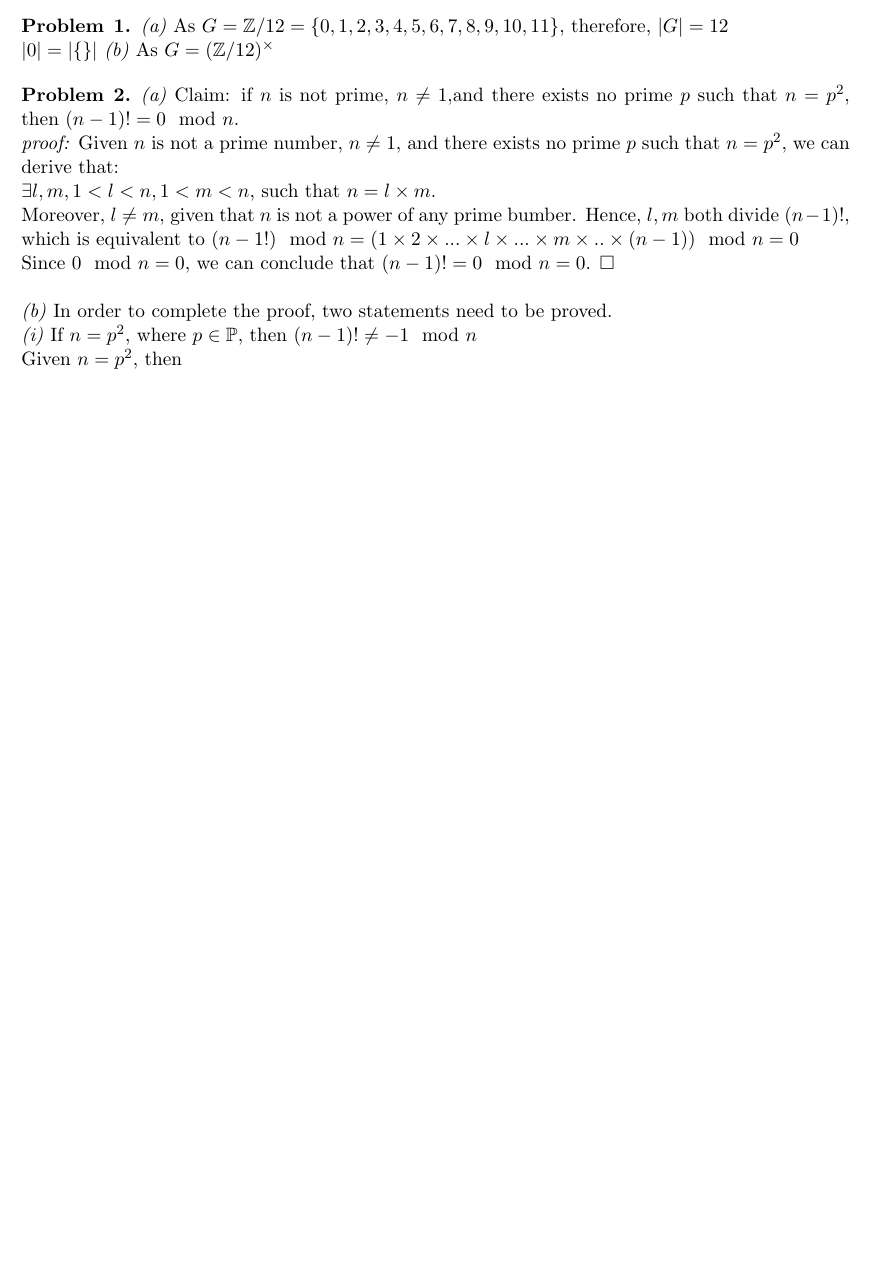
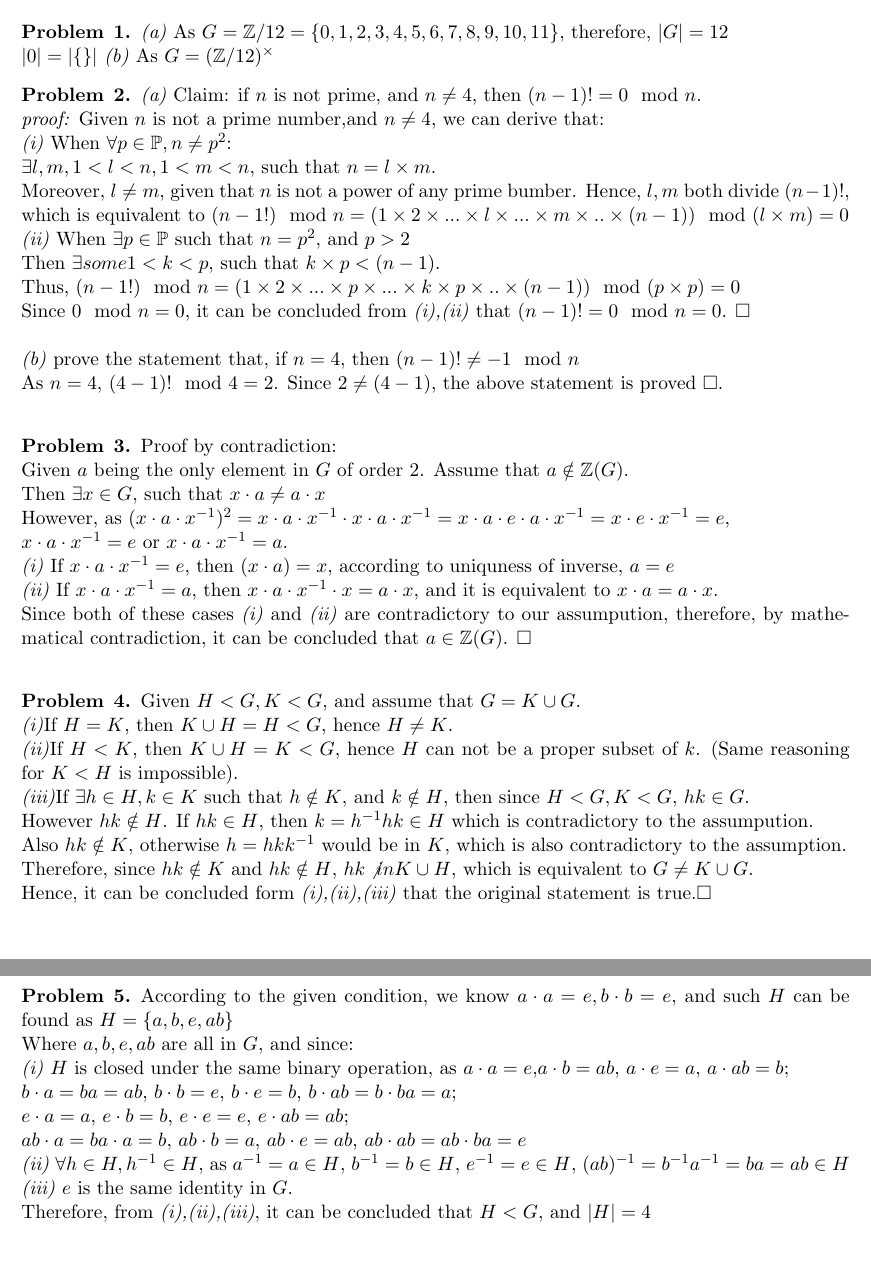
Before and after one commit to Zeninma/Math534, a LaTeX document (hw_2.tex): part of the page before the commit and two parts of pages 1 and 2 of 2 after it, the two joined at a grey line, cut so that both start at the same text, the shorter picture padded with empty space. Compiled offline with pdfLaTeX.

Commit message:
problem 3,4,5

```diff
--- a/hw_2.tex
+++ b/hw_2.tex
@@ -24,16 +24,54 @@ $\abs{0} = \abs{ \{ \}}$
 \end{problem}
 
 \begin{problem}{2}
-\textit{(a)}  Claim: if $n$ is not prime, $n \neq 1$,and there exists no prime $p$ such that $n = p^2$, then $(n-1)! = 0 \mod n$.\\
-\textit{proof:} Given $n$ is not a prime number, $n \neq 1$, and there exists no prime $p$ such that $n = p^2$, we can derive that:\\
+\textit{(a)}  Claim: if $n$ is not prime, and $n\neq 4$, then $(n-1)! = 0 \mod n$.\\
+\textit{proof:} Given $n$ is not a prime number,and $n\neq 4$, we can derive that:\\
+\textit{(i)} When $\forall p \in \mathbb{P}, n\neq p^2$:\\
  $\exists l,m, 1<l<n, 1<m<n$, such that $ n = l \times m$.\\
- Moreover, $l\neq m$, given that $n$ is not a power of any prime bumber.
+Moreover, $l\neq m$, given that $n$ is not a power of any prime bumber.
 Hence, $l, m$ both divide $(n-1)!$,\\
-which is equivalent to $( n-1!) \mod n = (1\times 2 \times ... \times l \times ... \times m \times .. \times (n-1)) \mod n = 0$\\
-Since $0 \mod n = 0$, we can conclude that $(n-1)! = 0 \mod n = 0$. $\square$\\
+which is equivalent to $( n-1!) \mod n = (1\times 2 \times ... \times l \times ... \times m \times .. \times (n-1)) \mod (l \times m) = 0 $\\
+\textit{(ii)} When $\exists p \in \mathbb{P}$ such that $n = p^2$, and $p>2$\\
+Then $\exists some 1<k<p$, such that $k\times p <(n-1)$.\\
+Thus, $( n-1!) \mod n = (1\times 2 \times ... \times p \times ... \times k\times p \times .. \times (n-1)) \mod (p \times p) = 0 $\\
+Since $0 \mod n = 0$, it can be concluded from \textit{(i),(ii)} that $(n-1)! = 0 \mod n = 0$. $\square$\\
 \\
-\textit{(b)} In order to complete the proof, two statements need to be proved.\\
-\textit{(i)} If $n = p^2$, where $p \in \mathbb{P}$, then $(n-1)!\neq -1 \mod n$\\
-Given $n = p^2$, then
+\textit{(b)} prove the statement that, if $n = 4$, then $(n-1)!\neq -1 \mod n$\\
+As $n = 4$, $(4-1)! \mod 4 = 2$. Since $2\neq (4-1)$, the above statement is proved $\square$.\\
 \end{problem}
+
+\begin{problem}{3} Proof by contradiction:\\
+Given $a$ being the only element in $G$ of order $2$. Assume that $a \notin \mathbb{Z}(G)$.\\
+Then $\exists x \in G$, such that $x\cdot a \neq a \cdot x$\\
+However, as $(x\cdot a \cdot x^{-1})^2 = x \cdot a \cdot x^{-1} \cdot x \cdot a \cdot x^{-1} = x\cdot a \cdot e \cdot a \cdot x^{-1} = x \cdot e \cdot x^{-1} = e$,\\
+$x\cdot a \cdot x^{-1} = e$ or $x\cdot a \cdot x^{-1} = a$.\\
+\textit{(i)} If $x \cdot a \cdot x^{-1}=e$, then $(x\cdot a) =x $, according to uniquness of inverse, $a = e$\\
+\textit{(ii)} If $x \cdot a \cdot x^{-1}=a$, then $ x \cdot a \cdot x^{-1} \cdot x = a \cdot x$, and it is equivalent to $x\cdot a = a \cdot x$.\\
+Since both of these cases \textit{(i)} and \textit{(ii)} are contradictory to our assumpution, therefore, by mathematical contradiction, it can be concluded that $a \in \mathbb{Z}(G)$. $\square$\\
+\end{problem}
+
+\begin{problem}{4}
+Given $H<G, K<G$, and assume that $G = K \cup G$.\\
+\textit{(i)}If $H = K$, then $K \cup H  = H < G$, hence $H \neq K$.\\
+\textit{(ii)}If $H<K$, then $K \cup H = K <G$, hence $H$ can not be a proper subset of $k$. (Same reasoning for $K<H$ is impossible).\\
+\textit{(iii)}If $\exists h \in H, k\in K$ such that $h\notin K$, and $k \notin H$, then since $H<G, K<G$, $hk \in G$.\\
+However $hk \notin H$. If $hk \in H$, then $k = h^{-1} hk \in H$ which is contradictory to the assumpution.\\
+Also $hk \notin K$, otherwise $h = hkk^{-1}$ would be in $K$, which is also contradictory to the assumption.\\
+Therefore, since $hk \notin K$ and $hk \notin H$, $hk \not in K\cup H$, which is equivalent to $G \neq K\cup G$.\\
+Hence, it can be concluded form \textit{(i),(ii),(iii)} that the original statement is true.$\square$\\
+
+\end{problem}
+
+\begin{problem}{5}
+According to the given condition, we know $a\cdot a = e, b\cdot b =e$, and such $H$ can be found as $H = \{ a, b, e, ab \}$\\
+Where $a,b,e,ab$ are all in $G$, and since:\\
+\textit{(i)} $H$ is closed under the same binary operation, as $a \cdot a = e$,$a\cdot b = ab$, $a \cdot e = a$, $a\cdot ab = b$;\\
+$b\cdot a = ba = ab$, $b\cdot b = e$, $b\cdot e = b$, $b\cdot ab = b\cdot ba = a$;\\
+$e \cdot a = a$, $e \cdot b = b$, $e \cdot e = e$, $e \cdot ab = ab$;\\
+$ab \cdot a = ba \cdot a = b$, $ ab\cdot b = a$, $ab \cdot e = ab$, $ab\cdot ab = ab\cdot ba = e$\\
+\textit{(ii)} $\forall h \in H, h^{-1} \in H$, as $a^{-1} = a \in H$, $b^{-1} = b \in H$, $e^{-1} =e \in H$, $(ab)^{-1} = b^{-1}a^{-1} = ba = ab \in H$\\
+\textit{(iii)} $e$ is the same identity in $G$.\\
+Therefore, from \textit{(i),(ii),(iii)}, it can be concluded that $H<G$, and $\abs{H}=4$\\
+\end{problem}
+
 \end{document}
```
